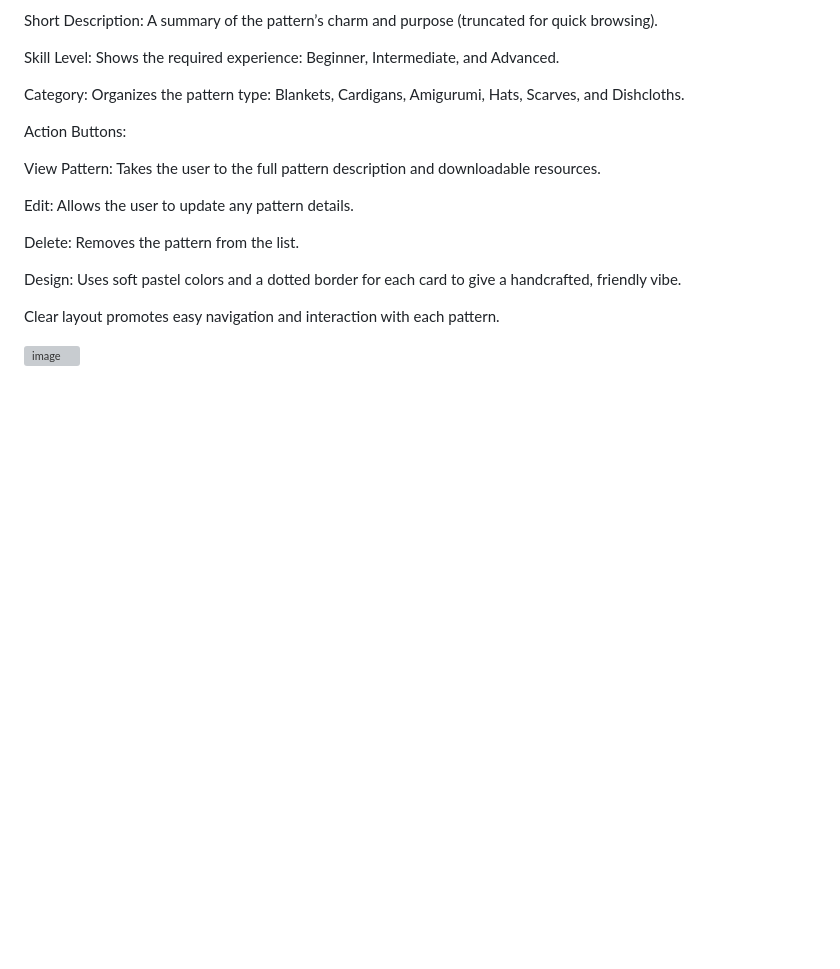
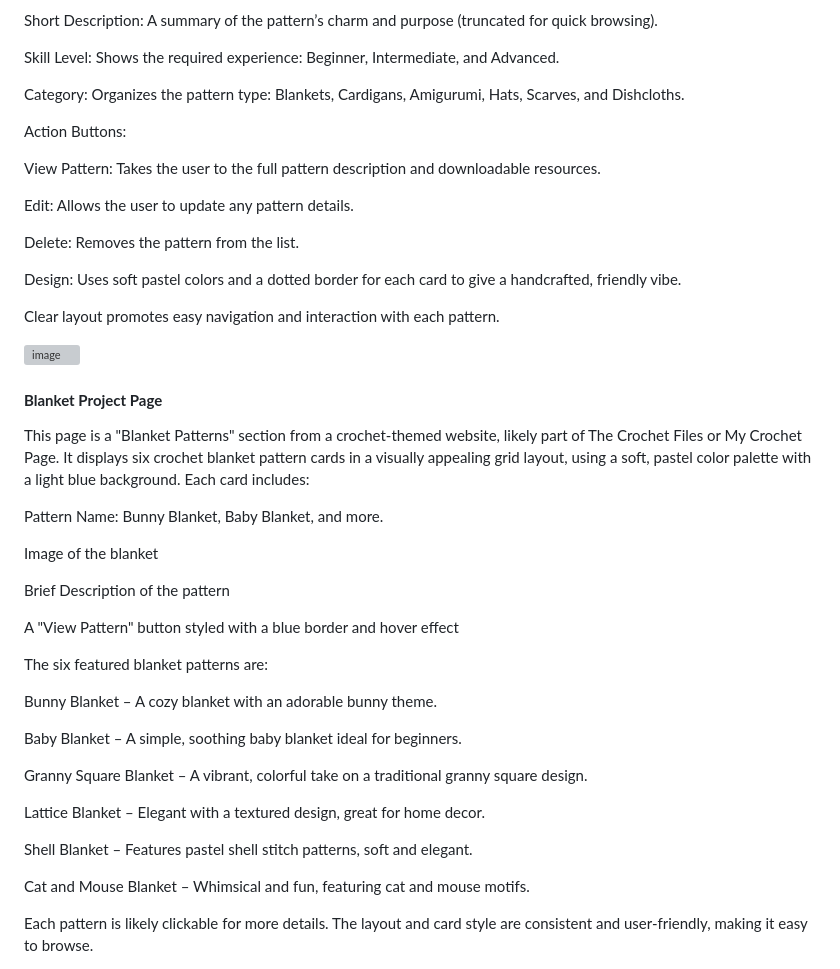
Before and after one commit to louisesykes198/the-crochet-files, a Markdown page: README.md, the part around one of its changes. Drawn GitHub-style; blank space fills up the shorter version; grey boxes are pictures that could not be loaded.

Commit message:
Add blanket page image and description

```diff
--- a/README.md
+++ b/README.md
@@ -378,3 +378,32 @@ Design: Uses soft pastel colors and a dotted border for each card to give a hand
 Clear layout promotes easy navigation and interaction with each pattern.
 
 ![image](docs/project-page.png)
+
+#### **Blanket Project Page**
+
+This page is a "Blanket Patterns" section from a crochet-themed website, likely part of The Crochet Files or My Crochet Page. It displays six crochet blanket pattern cards in a visually appealing grid layout, using a soft, pastel color palette with a light blue background. Each card includes:
+
+Pattern Name: Bunny Blanket, Baby Blanket, and more.
+
+Image of the blanket
+
+Brief Description of the pattern
+
+A "View Pattern" button styled with a blue border and hover effect
+
+The six featured blanket patterns are:
+
+Bunny Blanket – A cozy blanket with an adorable bunny theme.
+
+Baby Blanket – A simple, soothing baby blanket ideal for beginners.
+
+Granny Square Blanket – A vibrant, colorful take on a traditional granny square design.
+
+Lattice Blanket – Elegant with a textured design, great for home decor.
+
+Shell Blanket – Features pastel shell stitch patterns, soft and elegant.
+
+Cat and Mouse Blanket – Whimsical and fun, featuring cat and mouse motifs.
+
+Each pattern is likely clickable for more details. The layout and card style are consistent and user-friendly, making it easy to browse.
+
```
Also changed, not shown: other parts of README.md (+1 -0 lines).
